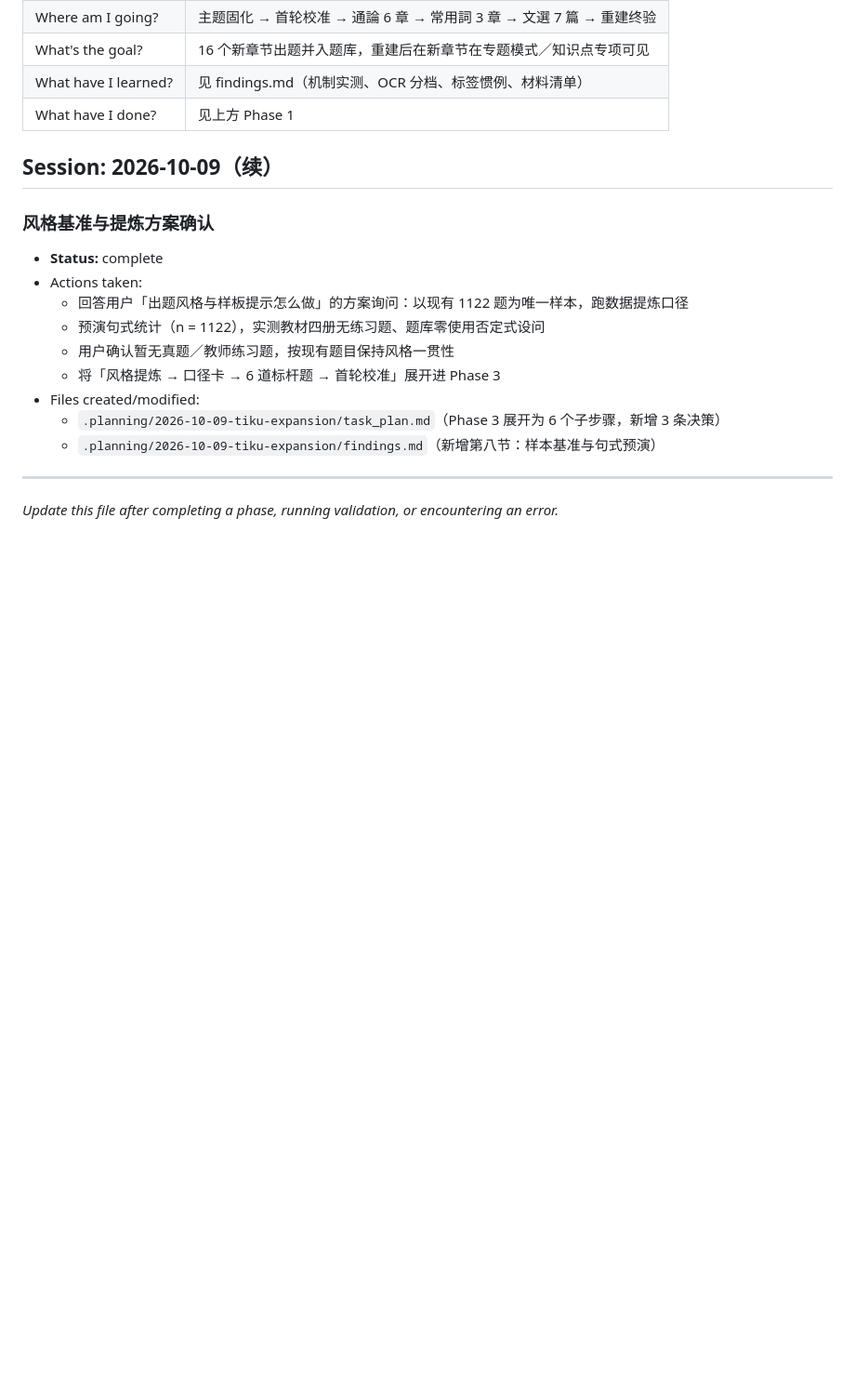
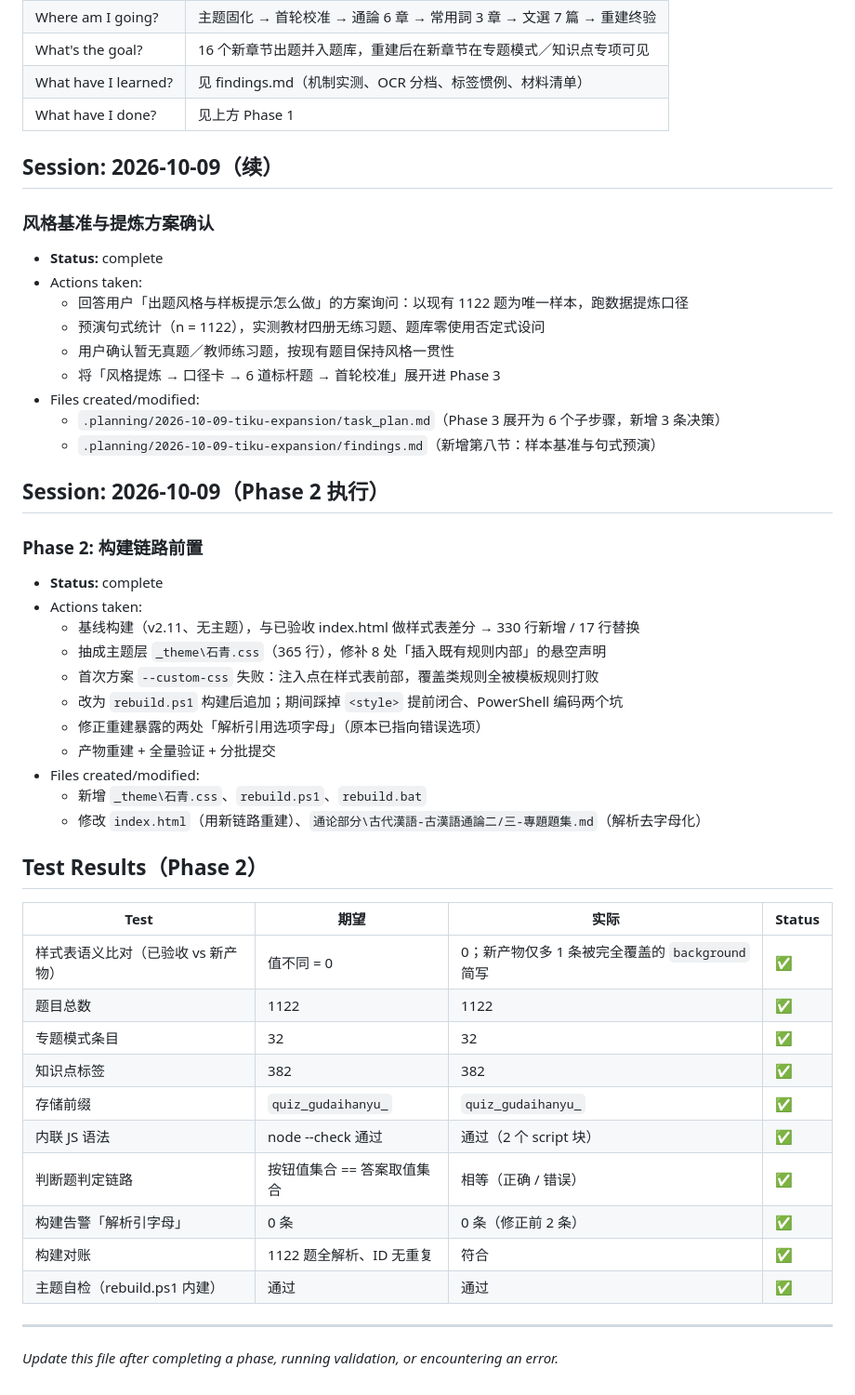
Before and after one commit to YU-403/gudaihanyu-tiku-YU, a Markdown page: .planning/2026-10-09-tiku-expansion/progress.md, the part around the change. Shown at 93% size. Drawn GitHub-style; blank space fills up the shorter version.

```diff
--- a/.planning/2026-10-09-tiku-expansion/progress.md
+++ b/.planning/2026-10-09-tiku-expansion/progress.md
@@ -76,6 +76,37 @@
   - `.planning/2026-10-09-tiku-expansion/task_plan.md`（Phase 3 展开为 6 个子步骤，新增 3 条决策）
   - `.planning/2026-10-09-tiku-expansion/findings.md`（新增第八节：样本基准与句式预演）
 
+## Session: 2026-10-09（Phase 2 执行）
+
+### Phase 2: 构建链路前置
+
+- **Status:** complete
+- Actions taken:
+  - 基线构建（v2.11、无主题），与已验收 index.html 做样式表差分 → 330 行新增 / 17 行替换
+  - 抽成主题层 `_theme\石青.css`（365 行），修补 8 处「插入既有规则内部」的悬空声明
+  - 首次方案 `--custom-css` 失败：注入点在样式表前部，覆盖类规则全被模板规则打败
+  - 改为 `rebuild.ps1` 构建后追加；期间踩掉 `<style>` 提前闭合、PowerShell 编码两个坑
+  - 修正重建暴露的两处「解析引用选项字母」（原本已指向错误选项）
+  - 产物重建 + 全量验证 + 分批提交
+- Files created/modified:
+  - 新增 `_theme\石青.css`、`rebuild.ps1`、`rebuild.bat`
+  - 修改 `index.html`（用新链路重建）、`通论部分\古代漢語-古漢語通論二/三-專題題集.md`（解析去字母化）
+
+## Test Results（Phase 2）
+
+| Test | 期望 | 实际 | Status |
+|------|------|------|--------|
+| 样式表语义比对（已验收 vs 新产物） | 值不同 = 0 | 0；新产物仅多 1 条被完全覆盖的 `background` 简写 | ✅ |
+| 题目总数 | 1122 | 1122 | ✅ |
+| 专题模式条目 | 32 | 32 | ✅ |
+| 知识点标签 | 382 | 382 | ✅ |
+| 存储前缀 | `quiz_gudaihanyu_` | `quiz_gudaihanyu_` | ✅ |
+| 内联 JS 语法 | node --check 通过 | 通过（2 个 script 块） | ✅ |
+| 判断题判定链路 | 按钮值集合 == 答案取值集合 | 相等（正确 / 错误） | ✅ |
+| 构建告警「解析引字母」 | 0 条 | 0 条（修正前 2 条） | ✅ |
+| 构建对账 | 1122 题全解析、ID 无重复 | 符合 | ✅ |
+| 主题自检（rebuild.ps1 内建） | 通过 | 通过 | ✅ |
+
 ---
 
 *Update this file after completing a phase, running validation, or encountering an error.*
```
Also changed, not shown: .planning/2026-10-09-tiku-expansion/findings.md (+51 -0 lines), .planning/2026-10-09-tiku-expansion/task_plan.md (+16 -7 lines).
